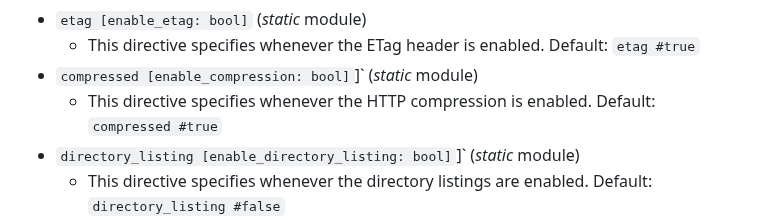
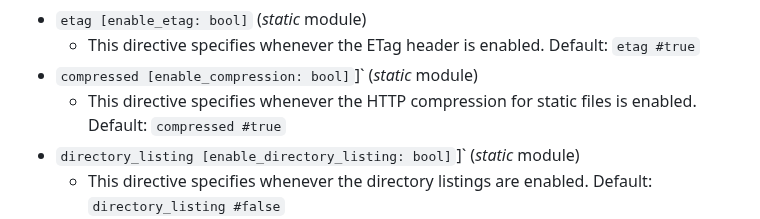
Before and after one commit to ferronweb/ferron, a Markdown page: docs/configuration-kdl.md, the part around the change. GitHub-like rendering.

Commit message:
docs: clarify the "compressed" directive

```diff
--- a/docs/configuration-kdl.md
+++ b/docs/configuration-kdl.md
@@ -154,7 +154,7 @@ include /etc/ferron.d/**/*.kdl
 - `etag [enable_etag: bool]` (_static_ module)
   - This directive specifies whenever the ETag header is enabled. Default: `etag #true`
 - `compressed [enable_compression: bool]`]` (_static_ module)
-  - This directive specifies whenever the HTTP compression is enabled. Default: `compressed #true`
+  - This directive specifies whenever the HTTP compression for static files is enabled. Default: `compressed #true`
 - `directory_listing [enable_directory_listing: bool]`]` (_static_ module)
   - This directive specifies whenever the directory listings are enabled. Default: `directory_listing #false`
 - `cache [enable_cache: bool]` (_cache_ module)
```
